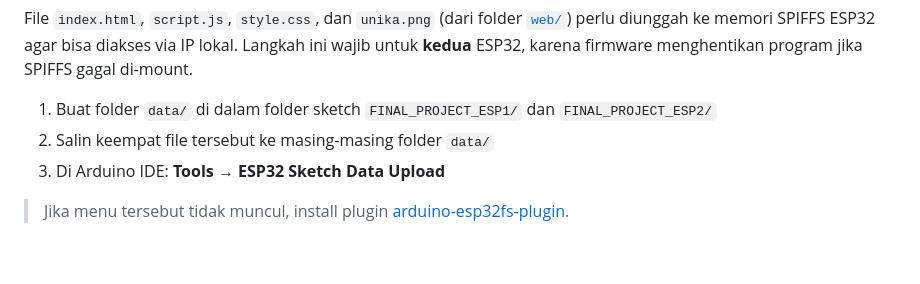
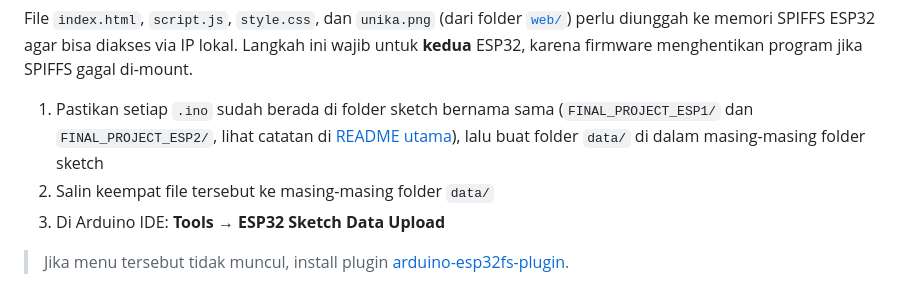
Before and after one commit to Geodigitech-monitoring/sport-hall-tilt-monitoring, a Markdown page: firmware/README.md, the part around the change. Rendered like a GitHub page; blank space fills up the shorter version.

```diff
--- a/firmware/README.md
+++ b/firmware/README.md
@@ -102,7 +102,7 @@ const char* mqtt_password = "YOUR_PASSWORD";
 
 File `index.html`, `script.js`, `style.css`, dan `unika.png` (dari folder [`web/`](../web/)) perlu diunggah ke memori SPIFFS ESP32 agar bisa diakses via IP lokal. Langkah ini wajib untuk **kedua** ESP32, karena firmware menghentikan program jika SPIFFS gagal di-mount.
 
-1. Buat folder `data/` di dalam folder sketch `FINAL_PROJECT_ESP1/` dan `FINAL_PROJECT_ESP2/`
+1. Pastikan setiap `.ino` sudah berada di folder sketch bernama sama (`FINAL_PROJECT_ESP1/` dan `FINAL_PROJECT_ESP2/`, lihat catatan di [README utama](../README.md#-struktur-repository)), lalu buat folder `data/` di dalam masing-masing folder sketch
 2. Salin keempat file tersebut ke masing-masing folder `data/`
 3. Di Arduino IDE: **Tools → ESP32 Sketch Data Upload**
 
```
